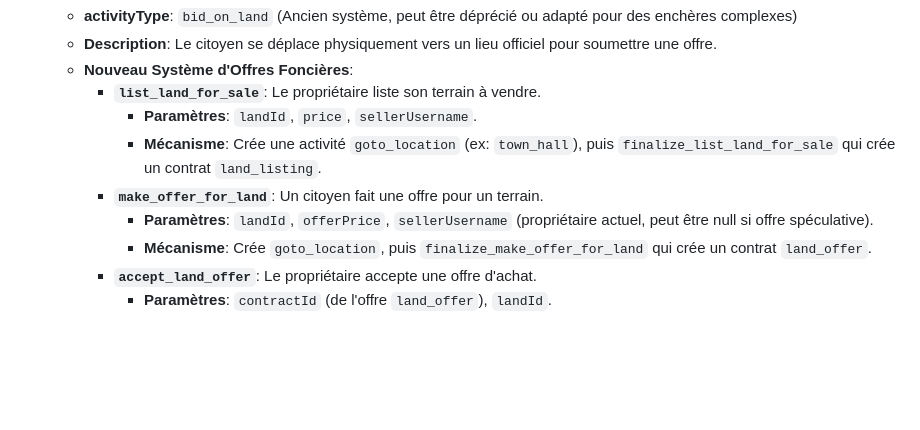
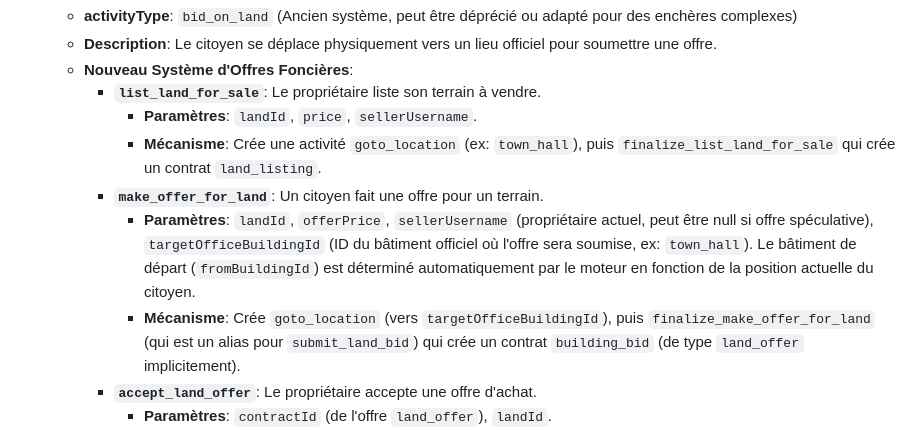
Before and after one commit to Universal-Basic-Compute/serenissima, a Markdown page: backend/docs/activities.md, the part around the change. Drawn GitHub-style; blank space fills up the shorter version.

Commit message:
feat: Update make_offer_for_land activity in activities.md

```diff
--- a/backend/docs/activities.md
+++ b/backend/docs/activities.md
@@ -279,8 +279,8 @@ Bien que de nombreuses actions nécessitent des visites à des bâtiments offici
             *   **Paramètres**: `landId`, `price`, `sellerUsername`.
             *   **Mécanisme**: Crée une activité `goto_location` (ex: `town_hall`), puis `finalize_list_land_for_sale` qui crée un contrat `land_listing`.
         *   **`make_offer_for_land`**: Un citoyen fait une offre pour un terrain.
-            *   **Paramètres**: `landId`, `offerPrice`, `sellerUsername` (propriétaire actuel, peut être null si offre spéculative).
-            *   **Mécanisme**: Crée `goto_location`, puis `finalize_make_offer_for_land` qui crée un contrat `land_offer`.
+            *   **Paramètres**: `landId`, `offerPrice`, `sellerUsername` (propriétaire actuel, peut être null si offre spéculative), `targetOfficeBuildingId` (ID du bâtiment officiel où l'offre sera soumise, ex: `town_hall`). Le bâtiment de départ (`fromBuildingId`) est déterminé automatiquement par le moteur en fonction de la position actuelle du citoyen.
+            *   **Mécanisme**: Crée `goto_location` (vers `targetOfficeBuildingId`), puis `finalize_make_offer_for_land` (qui est un alias pour `submit_land_bid`) qui crée un contrat `building_bid` (de type `land_offer` implicitement).
         *   **`accept_land_offer`**: Le propriétaire accepte une offre d'achat.
             *   **Paramètres**: `contractId` (de l'offre `land_offer`), `landId`.
             *   **Mécanisme**: Crée `goto_location`, puis `execute_accept_land_offer` qui met à jour le contrat, transfère la propriété et les fonds.
```
